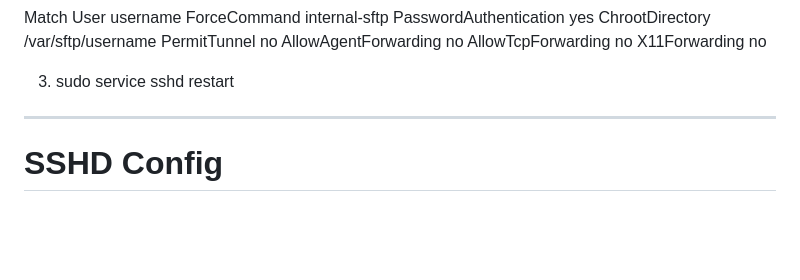
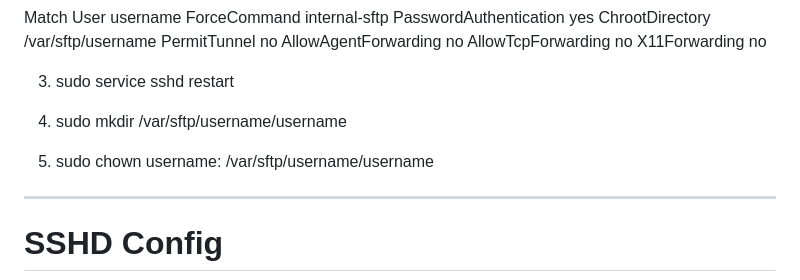
Before and after one commit to klikz-dev/db-product-manager, a Markdown page: README.md, the part around the change. Drawn GitHub-style; blank space fills up the shorter version.

Commit message:
chore: sftp readme

```diff
--- a/README.md
+++ b/README.md
@@ -22,6 +22,10 @@ AllowTcpForwarding no
 X11Forwarding no
 
 3. sudo service sshd restart
+
+4. sudo mkdir /var/sftp/username/username
+
+5. sudo chown username: /var/sftp/username/username
 
 ---
 
```
